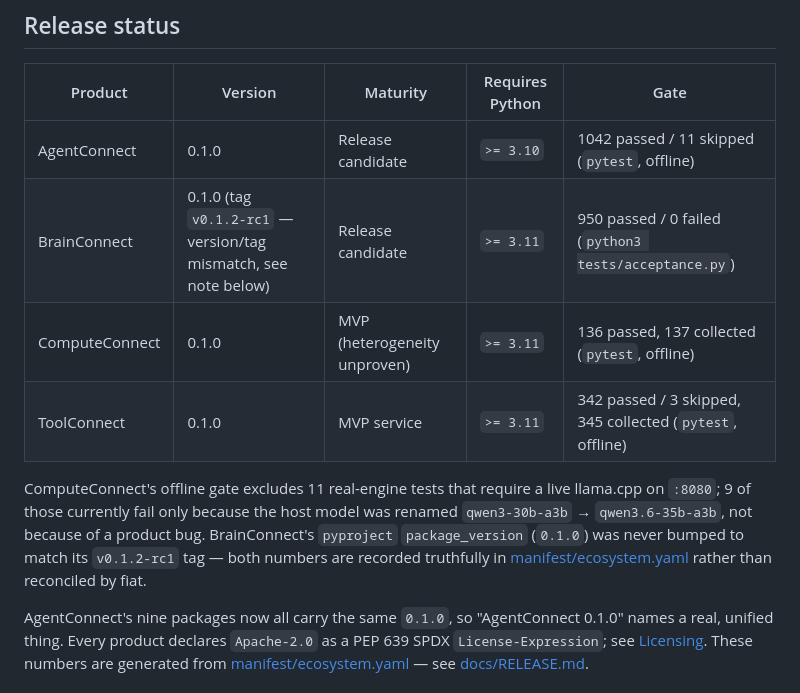
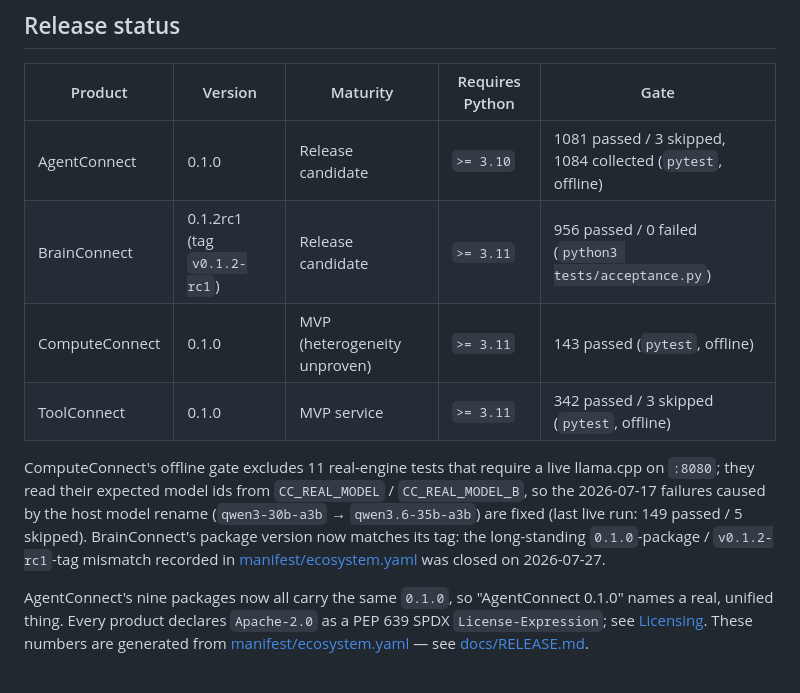
Before and after one commit to Judgernaut777/Connect, a Markdown page: COMPATIBILITY.md, the part around the change. Drawn GitHub-style.

```diff
--- a/COMPATIBILITY.md
+++ b/COMPATIBILITY.md
@@ -13,17 +13,17 @@ All four products released `0.1.0` on 2026-07-12. What follows is keyed on those
 <!-- BEGIN generated:tests (source: manifest/ecosystem.yaml — do not hand-edit) -->
 | Product | Version | Maturity | Requires Python | Gate |
 |---|---|---|---|---|
-| AgentConnect | 0.1.0 | Release candidate | `>= 3.10` | 1042 passed / 11 skipped (`pytest`, offline) |
-| BrainConnect | 0.1.0 (tag `v0.1.2-rc1` — version/tag mismatch, see note below) | Release candidate | `>= 3.11` | 950 passed / 0 failed (`python3 tests/acceptance.py`) |
-| ComputeConnect | 0.1.0 | MVP (heterogeneity unproven) | `>= 3.11` | 136 passed, 137 collected (`pytest`, offline) |
-| ToolConnect | 0.1.0 | MVP service | `>= 3.11` | 342 passed / 3 skipped, 345 collected (`pytest`, offline) |
+| AgentConnect | 0.1.0 | Release candidate | `>= 3.10` | 1081 passed / 3 skipped, 1084 collected (`pytest`, offline) |
+| BrainConnect | 0.1.2rc1 (tag `v0.1.2-rc1`) | Release candidate | `>= 3.11` | 956 passed / 0 failed (`python3 tests/acceptance.py`) |
+| ComputeConnect | 0.1.0 | MVP (heterogeneity unproven) | `>= 3.11` | 143 passed (`pytest`, offline) |
+| ToolConnect | 0.1.0 | MVP service | `>= 3.11` | 342 passed / 3 skipped (`pytest`, offline) |
 
 ComputeConnect's offline gate excludes 11 real-engine tests that require a live llama.cpp on
-`:8080`; 9 of those currently fail only because the host model was renamed
-`qwen3-30b-a3b` → `qwen3.6-35b-a3b`, not because of a product bug. BrainConnect's
-`pyproject` `package_version` (`0.1.0`) was never bumped to match its `v0.1.2-rc1` tag — both
-numbers are recorded truthfully in [manifest/ecosystem.yaml](manifest/ecosystem.yaml) rather than
-reconciled by fiat.
+`:8080`; they read their expected model ids from `CC_REAL_MODEL` / `CC_REAL_MODEL_B`, so the
+2026-07-17 failures caused by the host model rename (`qwen3-30b-a3b` → `qwen3.6-35b-a3b`)
+are fixed (last live run: 149 passed / 5 skipped). BrainConnect's package version now matches
+its tag: the long-standing `0.1.0`-package / `v0.1.2-rc1`-tag mismatch recorded in
+[manifest/ecosystem.yaml](manifest/ecosystem.yaml) was closed on 2026-07-27.
 <!-- END generated:tests -->
 
 AgentConnect's nine packages now all carry the same `0.1.0`, so "AgentConnect 0.1.0" names a
```
Also changed, not shown: README.md (+8 -7 lines).
